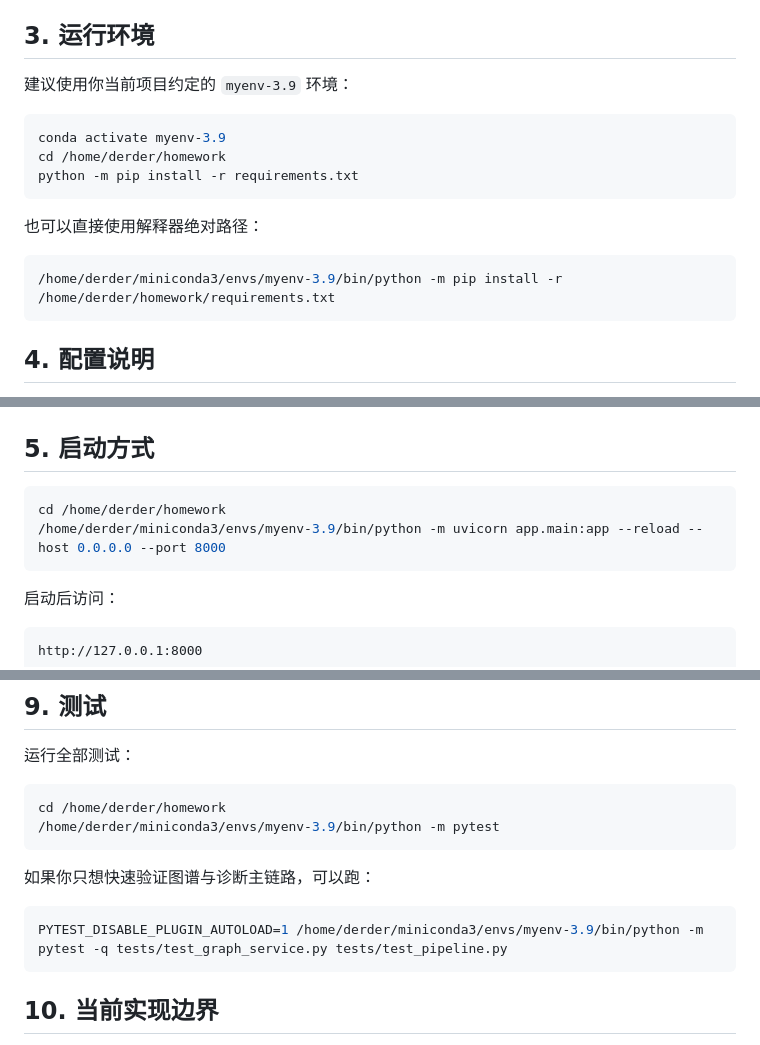
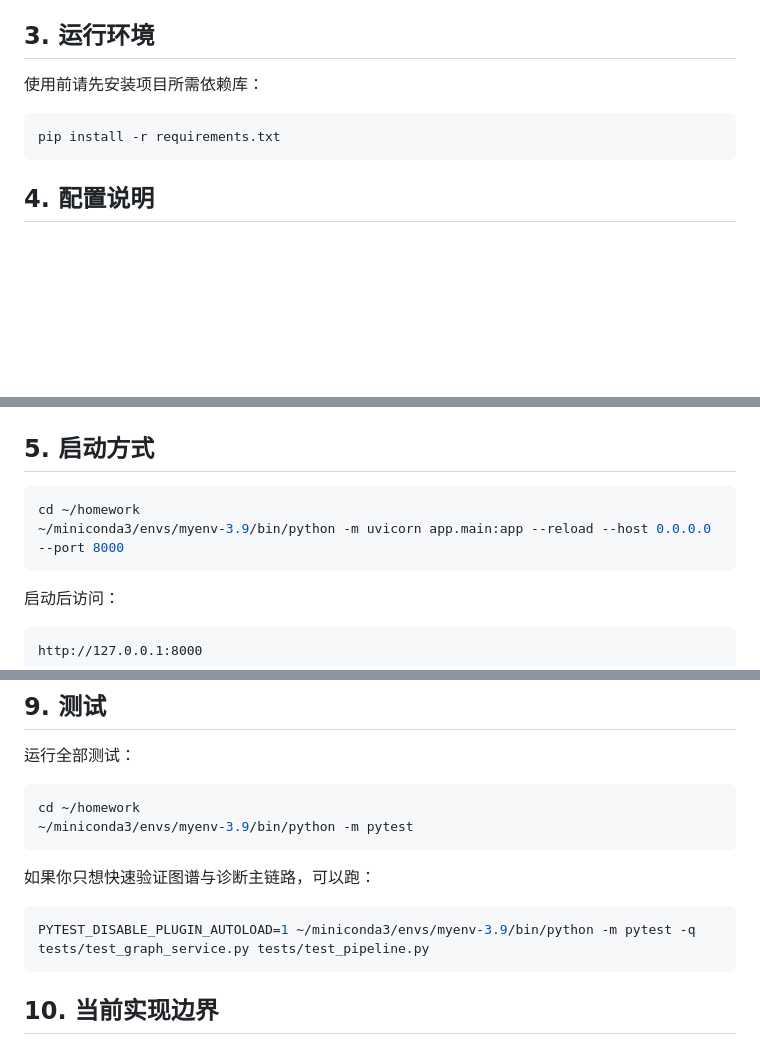
Before and after one commit to derderA/Gloden-Seed, a Markdown page: README.md, 3 parts joined by grey strips. GitHub-like rendering; blank space fills up the shorter version.

Commit message:
Update README environment and path examples. Simplify setup instructions and replace absolute home paths with tilde-based examples.

````diff
--- a/README.md
+++ b/README.md
@@ -110,18 +110,10 @@ homework/
 
 ## 3. 运行环境
 
-建议使用你当前项目约定的 `myenv-3.9` 环境：
+使用前请先安装项目所需依赖库：
 
 ```bash
-conda activate myenv-3.9
-cd /home/derder/homework
-python -m pip install -r requirements.txt
-```
-
-也可以直接使用解释器绝对路径：
-
-```bash
-/home/derder/miniconda3/envs/myenv-3.9/bin/python -m pip install -r /home/derder/homework/requirements.txt
+pip install -r requirements.txt
 ```
 
 ## 4. 配置说明
@@ -163,8 +155,8 @@ KNOWLEDGE_GRAPH_PATH=app/data/knowledge_graph_k12_merged.json
 ## 5. 启动方式
 
 ```bash
-cd /home/derder/homework
-/home/derder/miniconda3/envs/myenv-3.9/bin/python -m uvicorn app.main:app --reload --host 0.0.0.0 --port 8000
+cd ~/homework
+~/miniconda3/envs/myenv-3.9/bin/python -m uvicorn app.main:app --reload --host 0.0.0.0 --port 8000
 ```
 
 启动后访问：
@@ -270,14 +262,14 @@ KNOWLEDGE_GRAPH_PATH=/你的图谱文件路径.json
 运行全部测试：
 
 ```bash
-cd /home/derder/homework
-/home/derder/miniconda3/envs/myenv-3.9/bin/python -m pytest
+cd ~/homework
+~/miniconda3/envs/myenv-3.9/bin/python -m pytest
 ```
 
 如果你只想快速验证图谱与诊断主链路，可以跑：
 
 ```bash
-PYTEST_DISABLE_PLUGIN_AUTOLOAD=1 /home/derder/miniconda3/envs/myenv-3.9/bin/python -m pytest -q tests/test_graph_service.py tests/test_pipeline.py
+PYTEST_DISABLE_PLUGIN_AUTOLOAD=1 ~/miniconda3/envs/myenv-3.9/bin/python -m pytest -q tests/test_graph_service.py tests/test_pipeline.py
 ```
 
 ## 10. 当前实现边界
````
